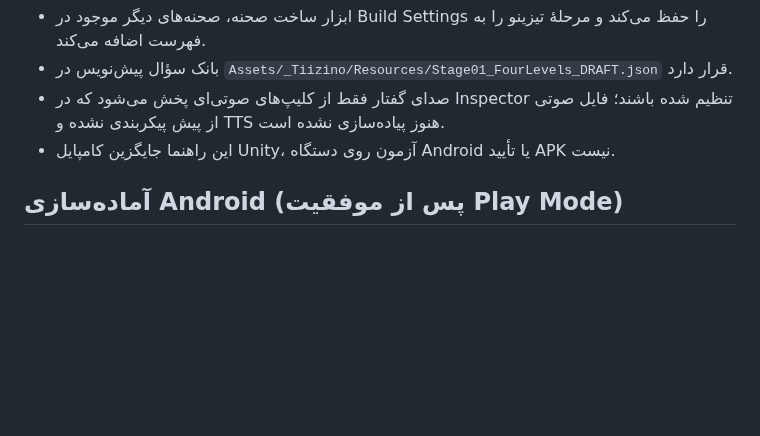
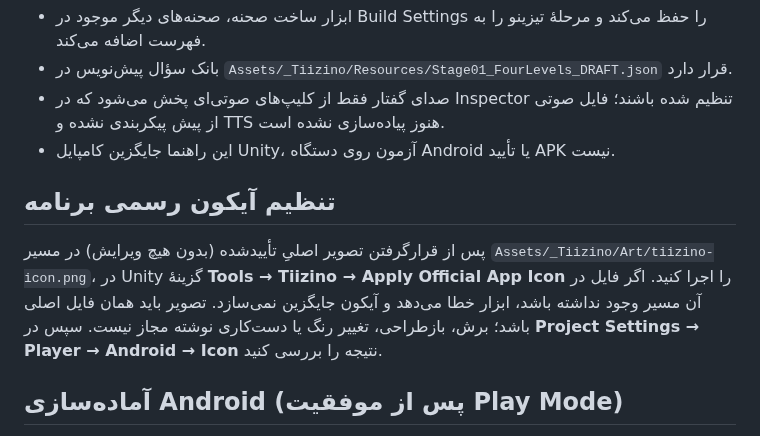
Before and after one commit to topaltopalchi-ship-it/tizino-game, a Markdown page: Docs/UNITY_SETUP_FA.md, the part around the change. GitHub-like rendering; blank space fills up the shorter version.

Commit message:
Document official Tiizino icon assignment workflow

```diff
--- a/Docs/UNITY_SETUP_FA.md
+++ b/Docs/UNITY_SETUP_FA.md
@@ -18,6 +18,10 @@
 - صدای گفتار فقط از کلیپ‌های صوتی‌ای پخش می‌شود که در Inspector تنظیم شده باشند؛ فایل صوتی از پیش پیکربندی نشده و TTS هنوز پیاده‌سازی نشده است.
 - این راهنما جایگزین کامپایل Unity، آزمون روی دستگاه Android یا تأیید APK نیست.
 
+## تنظیم آیکون رسمی برنامه
+
+پس از قرارگرفتن تصویر اصلیِ تأییدشده (بدون هیچ ویرایش) در مسیر `Assets/_Tiizino/Art/tiizino-icon.png`، در Unity گزینهٔ **Tools → Tiizino → Apply Official App Icon** را اجرا کنید. اگر فایل در آن مسیر وجود نداشته باشد، ابزار خطا می‌دهد و آیکون جایگزین نمی‌سازد. تصویر باید همان فایل اصلی باشد؛ برش، بازطراحی، تغییر رنگ یا دست‌کاری نوشته مجاز نیست. سپس در **Project Settings → Player → Android → Icon** نتیجه را بررسی کنید.
+
 ## آماده‌سازی Android (پس از موفقیت Play Mode)
 
 1. در Unity Hub برای همان نسخه، ماژول **Android Build Support** را همراه با **Android SDK & NDK Tools** و **OpenJDK** نصب کنید.
```
